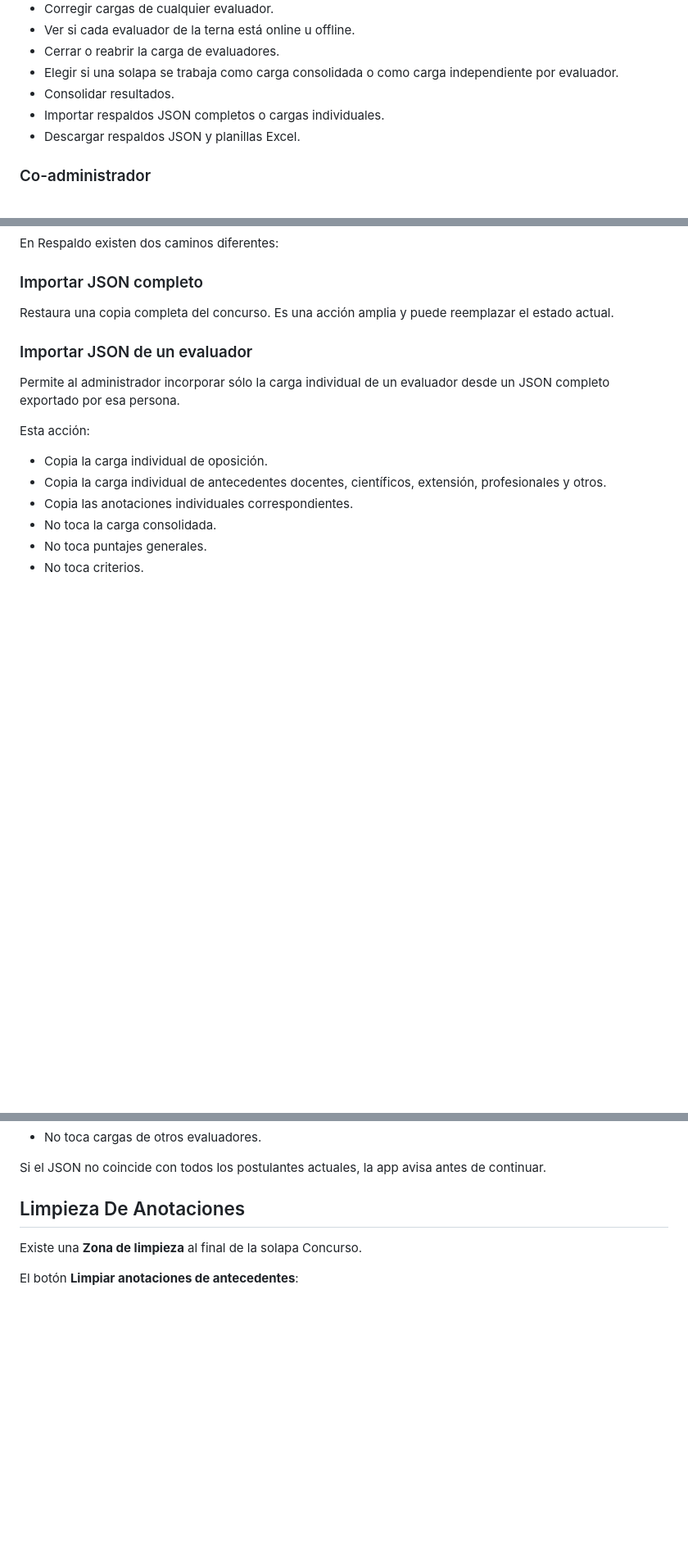
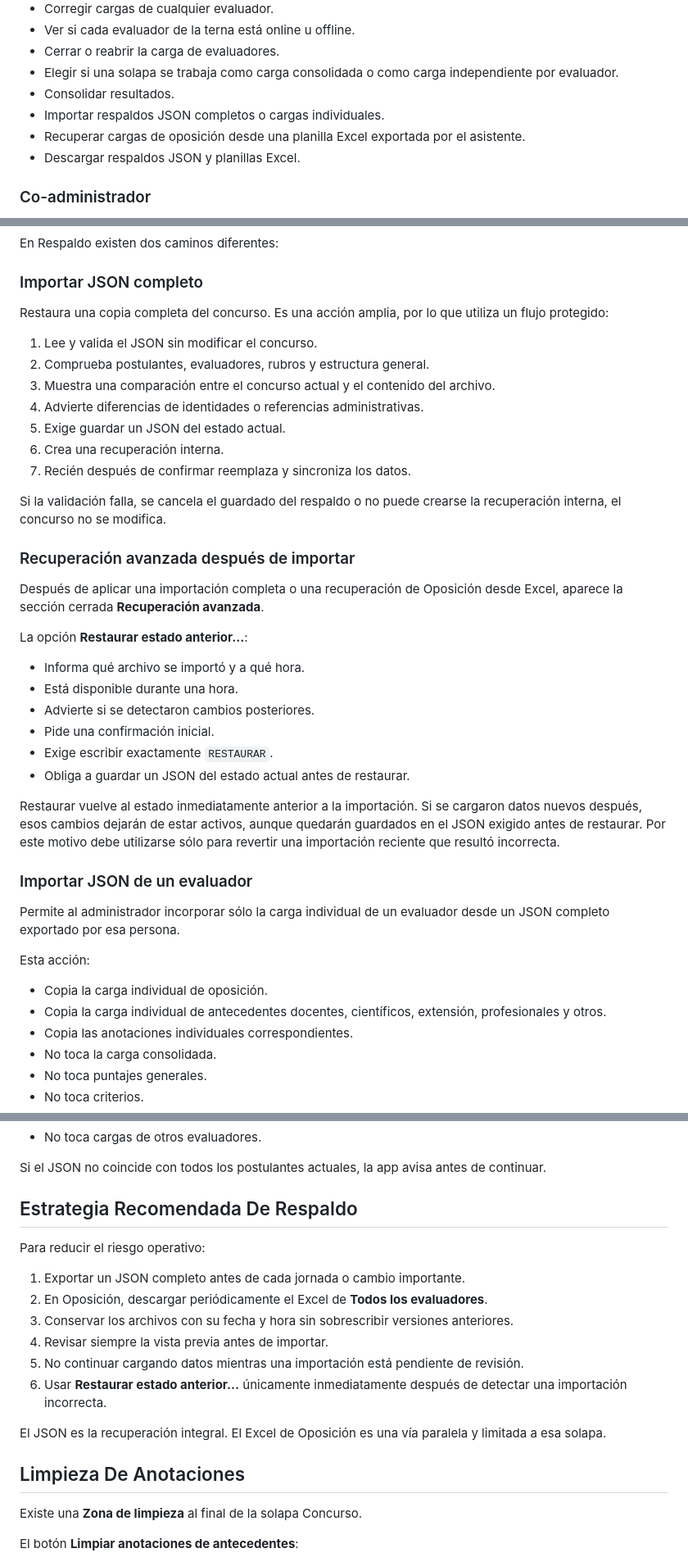
Before and after one commit to hernandopazo/asistente-concursos-ege, a Markdown page: README.md, 3 parts joined by grey strips. Shown at 82% size. Rendered like a GitHub page; blank space fills up the shorter version.

Commit message:
Update manual for protected imports and backups

```diff
--- a/README.md
+++ b/README.md
@@ -40,6 +40,7 @@ El administrador puede:
 - Elegir si una solapa se trabaja como carga consolidada o como carga independiente por evaluador.
 - Consolidar resultados.
 - Importar respaldos JSON completos o cargas individuales.
+- Recuperar cargas de oposición desde una planilla Excel exportada por el asistente.
 - Descargar respaldos JSON y planillas Excel.
 
 ### Co-administrador
@@ -158,7 +181,32 @@ En Respaldo existen dos caminos diferentes:
 
 ### Importar JSON completo
 
-Restaura una copia completa del concurso. Es una acción amplia y puede reemplazar el estado actual.
+Restaura una copia completa del concurso. Es una acción amplia, por lo que utiliza un flujo protegido:
+
+1. Lee y valida el JSON sin modificar el concurso.
+2. Comprueba postulantes, evaluadores, rubros y estructura general.
+3. Muestra una comparación entre el concurso actual y el contenido del archivo.
+4. Advierte diferencias de identidades o referencias administrativas.
+5. Exige guardar un JSON del estado actual.
+6. Crea una recuperación interna.
+7. Recién después de confirmar reemplaza y sincroniza los datos.
+
+Si la validación falla, se cancela el guardado del respaldo o no puede crearse la recuperación interna, el concurso no se modifica.
+
+### Recuperación avanzada después de importar
+
+Después de aplicar una importación completa o una recuperación de Oposición desde Excel, aparece la sección cerrada **Recuperación avanzada**.
+
+La opción **Restaurar estado anterior…**:
+
+- Informa qué archivo se importó y a qué hora.
+- Está disponible durante una hora.
+- Advierte si se detectaron cambios posteriores.
+- Pide una confirmación inicial.
+- Exige escribir exactamente `RESTAURAR`.
+- Obliga a guardar un JSON del estado actual antes de restaurar.
+
+Restaurar vuelve al estado inmediatamente anterior a la importación. Si se cargaron datos nuevos después, esos cambios dejarán de estar activos, aunque quedarán guardados en el JSON exigido antes de restaurar. Por este motivo debe utilizarse sólo para revertir una importación reciente que resultó incorrecta.
 
 ### Importar JSON de un evaluador
 
@@ -176,6 +224,19 @@ Esta acción:
 - No toca cargas de otros evaluadores.
 
 Si el JSON no coincide con todos los postulantes actuales, la app avisa antes de continuar.
+
+## Estrategia Recomendada De Respaldo
+
+Para reducir el riesgo operativo:
+
+1. Exportar un JSON completo antes de cada jornada o cambio importante.
+2. En Oposición, descargar periódicamente el Excel de **Todos los evaluadores**.
+3. Conservar los archivos con su fecha y hora sin sobrescribir versiones anteriores.
+4. Revisar siempre la vista previa antes de importar.
+5. No continuar cargando datos mientras una importación está pendiente de revisión.
+6. Usar **Restaurar estado anterior…** únicamente inmediatamente después de detectar una importación incorrecta.
+
+El JSON es la recuperación integral. El Excel de Oposición es una vía paralela y limitada a esa solapa.
 
 ## Limpieza De Anotaciones
 
```
Also changed, not shown: other parts of README.md (+24 -2 lines).
